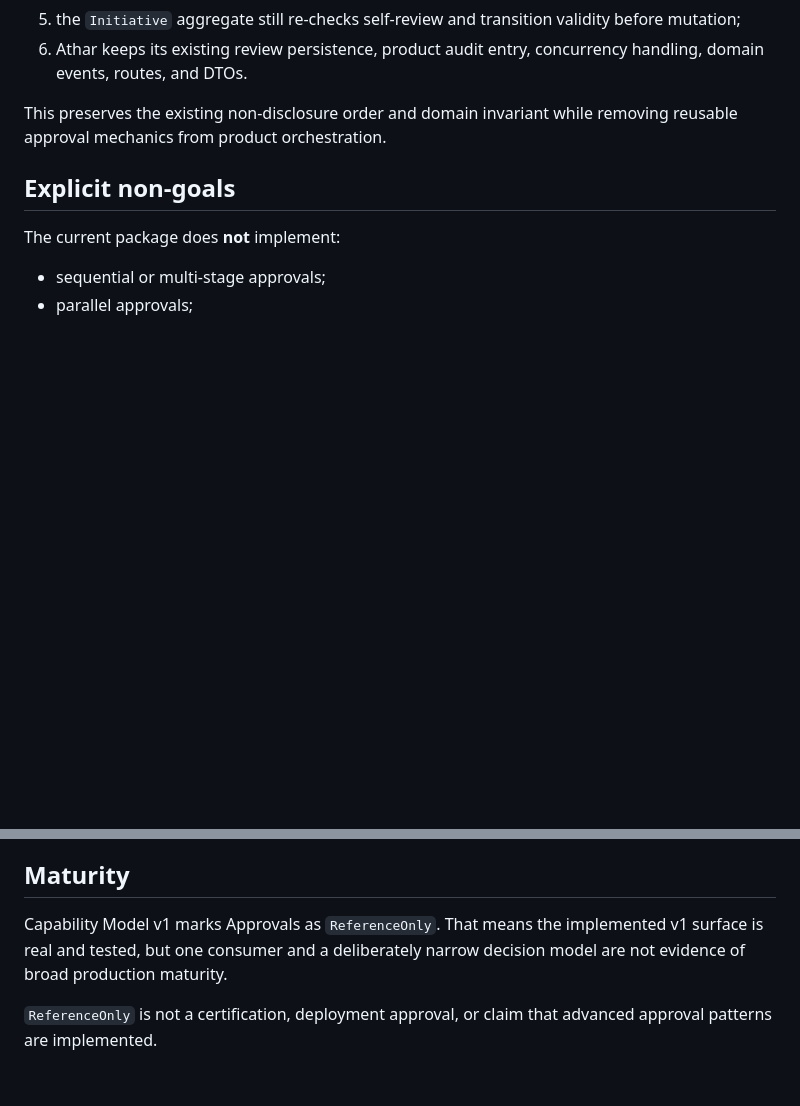
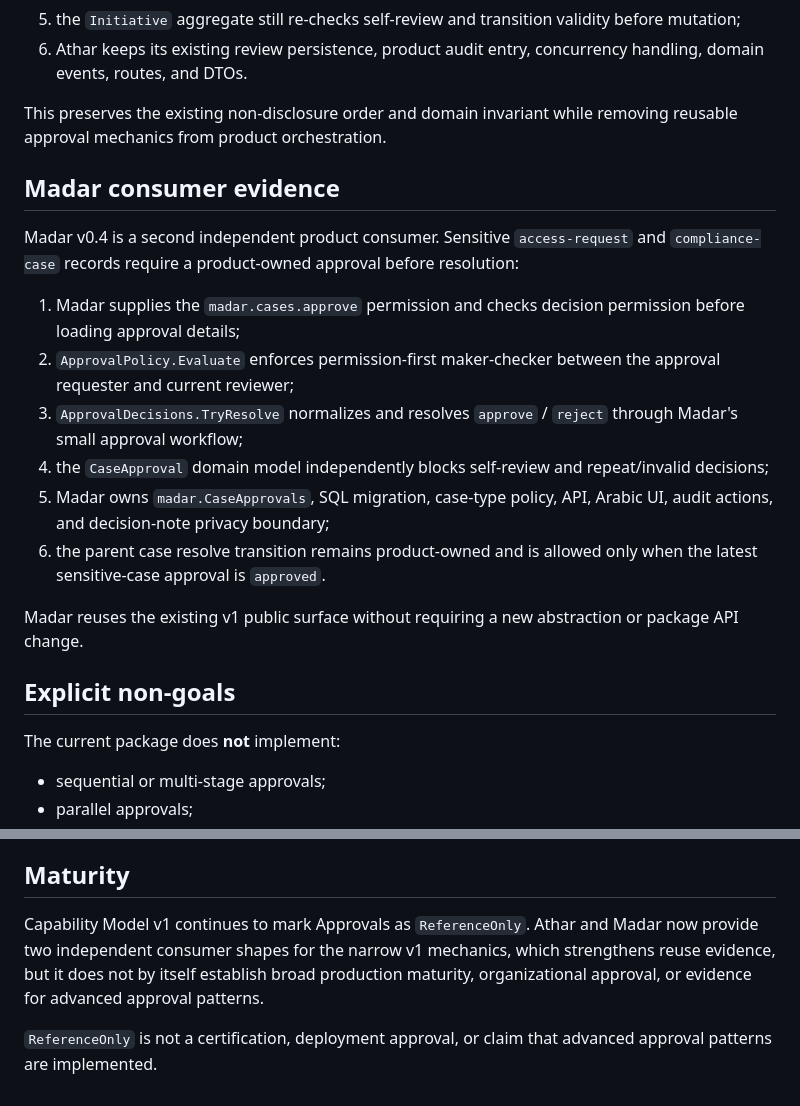
Before and after one commit to a2sn2/entertainment-api-docs, a Markdown page: docs/capabilities/APPROVALS.md, 2 parts joined by grey strips. GitHub-like rendering; blank space fills up the shorter version.

Commit message:
Document Madar as second approvals consumer

```diff
--- a/docs/capabilities/APPROVALS.md
+++ b/docs/capabilities/APPROVALS.md
@@ -35,6 +35,19 @@ Athar's initiative review flow is the first real consumer:
 
 This preserves the existing non-disclosure order and domain invariant while removing reusable approval mechanics from product orchestration.
 
+## Madar consumer evidence
+
+Madar v0.4 is a second independent product consumer. Sensitive `access-request` and `compliance-case` records require a product-owned approval before resolution:
+
+1. Madar supplies the `madar.cases.approve` permission and checks decision permission before loading approval details;
+2. `ApprovalPolicy.Evaluate` enforces permission-first maker-checker between the approval requester and current reviewer;
+3. `ApprovalDecisions.TryResolve` normalizes and resolves `approve` / `reject` through Madar's small approval workflow;
+4. the `CaseApproval` domain model independently blocks self-review and repeat/invalid decisions;
+5. Madar owns `madar.CaseApprovals`, SQL migration, case-type policy, API, Arabic UI, audit actions, and decision-note privacy boundary;
+6. the parent case resolve transition remains product-owned and is allowed only when the latest sensitive-case approval is `approved`.
+
+Madar reuses the existing v1 public surface without requiring a new abstraction or package API change.
+
 ## Explicit non-goals
 
 The current package does **not** implement:
@@ -53,6 +66,6 @@ Those concerns require additional product evidence and, where appropriate, separ
 
 ## Maturity
 
-Capability Model v1 marks Approvals as `ReferenceOnly`. That means the implemented v1 surface is real and tested, but one consumer and a deliberately narrow decision model are not evidence of broad production maturity.
+Capability Model v1 continues to mark Approvals as `ReferenceOnly`. Athar and Madar now provide two independent consumer shapes for the narrow v1 mechanics, which strengthens reuse evidence, but it does not by itself establish broad production maturity, organizational approval, or evidence for advanced approval patterns.
 
 `ReferenceOnly` is not a certification, deployment approval, or claim that advanced approval patterns are implemented.
```
